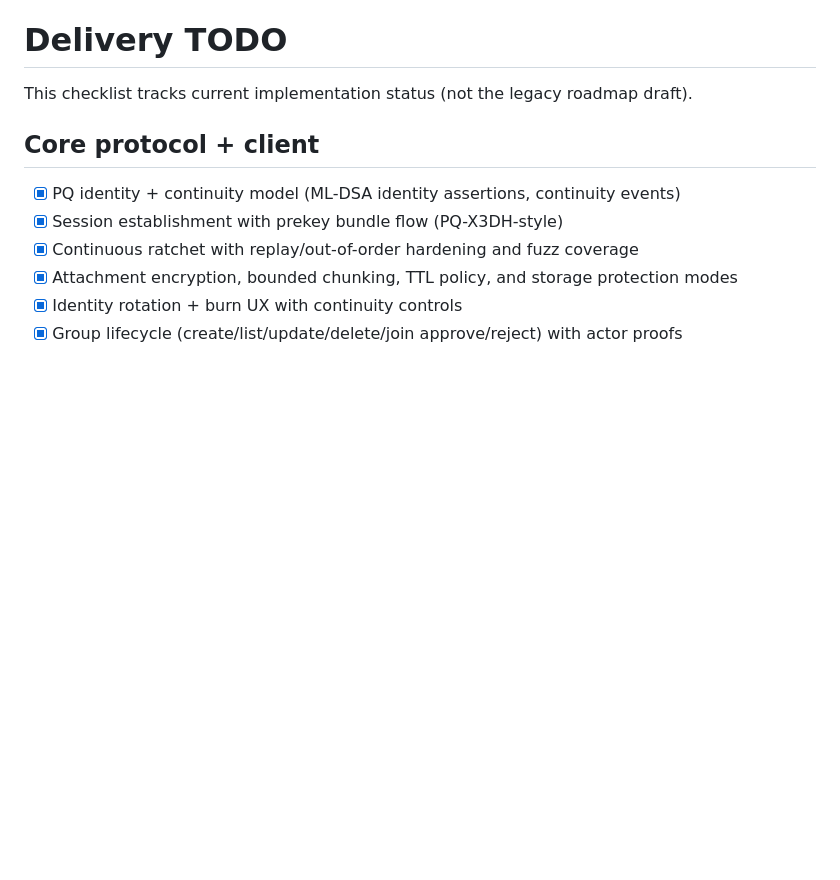
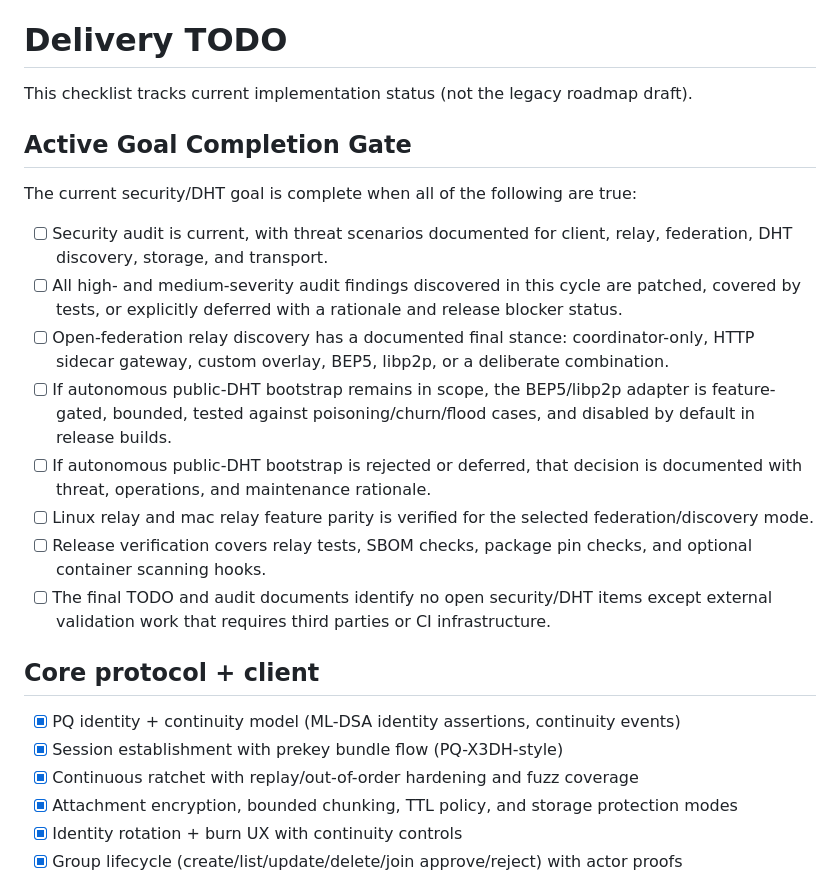
Before and after one commit to luizwidmer/Noctweave, a Markdown page: TODO.md, the part around the change. GitHub-like rendering; blank space fills up the shorter version.

Commit message:
Define security DHT completion gate

```diff
--- a/TODO.md
+++ b/TODO.md
@@ -1,6 +1,18 @@
 # Delivery TODO
 
 This checklist tracks current implementation status (not the legacy roadmap draft).
+
+## Active Goal Completion Gate
+The current security/DHT goal is complete when all of the following are true:
+
+- [ ] Security audit is current, with threat scenarios documented for client, relay, federation, DHT discovery, storage, and transport.
+- [ ] All high- and medium-severity audit findings discovered in this cycle are patched, covered by tests, or explicitly deferred with a rationale and release blocker status.
+- [ ] Open-federation relay discovery has a documented final stance: coordinator-only, HTTP sidecar gateway, custom overlay, BEP5, libp2p, or a deliberate combination.
+- [ ] If autonomous public-DHT bootstrap remains in scope, the BEP5/libp2p adapter is feature-gated, bounded, tested against poisoning/churn/flood cases, and disabled by default in release builds.
+- [ ] If autonomous public-DHT bootstrap is rejected or deferred, that decision is documented with threat, operations, and maintenance rationale.
+- [ ] Linux relay and mac relay feature parity is verified for the selected federation/discovery mode.
+- [ ] Release verification covers relay tests, SBOM checks, package pin checks, and optional container scanning hooks.
+- [ ] The final TODO and audit documents identify no open security/DHT items except external validation work that requires third parties or CI infrastructure.
 
 ## Core protocol + client
 - [x] PQ identity + continuity model (ML-DSA identity assertions, continuity events)
```
